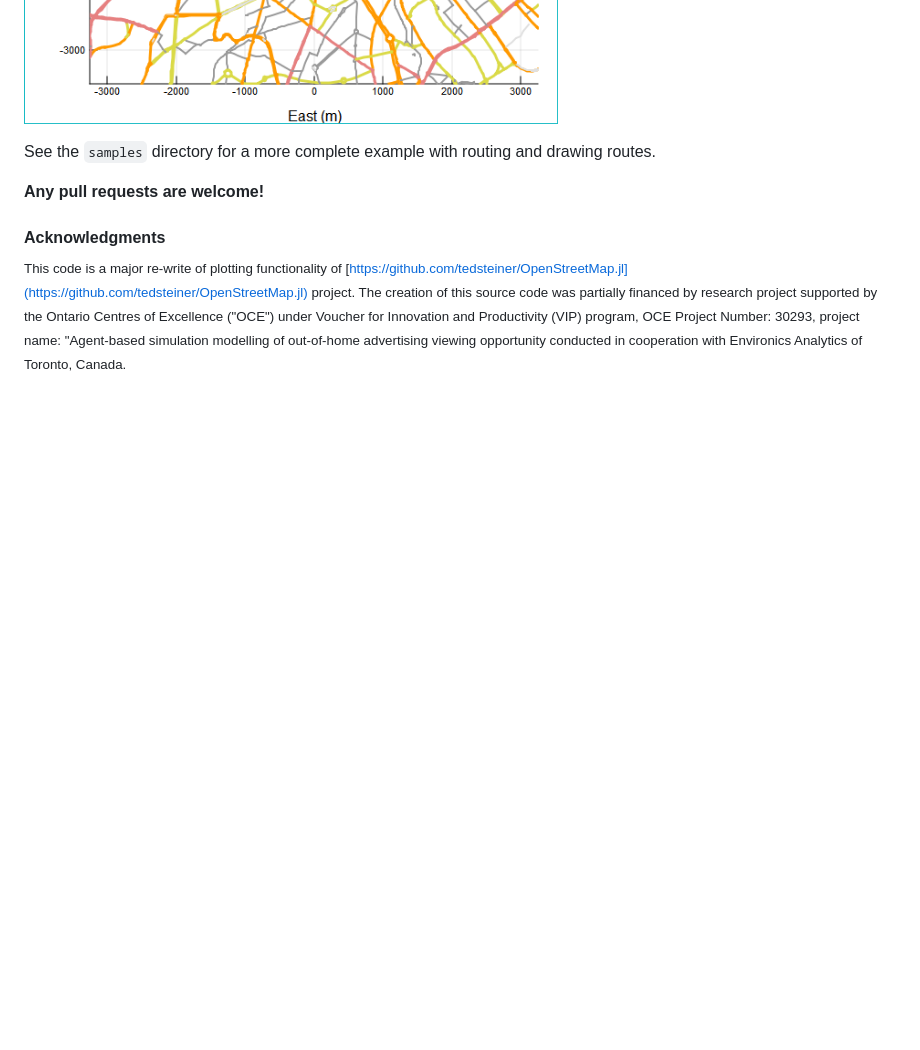
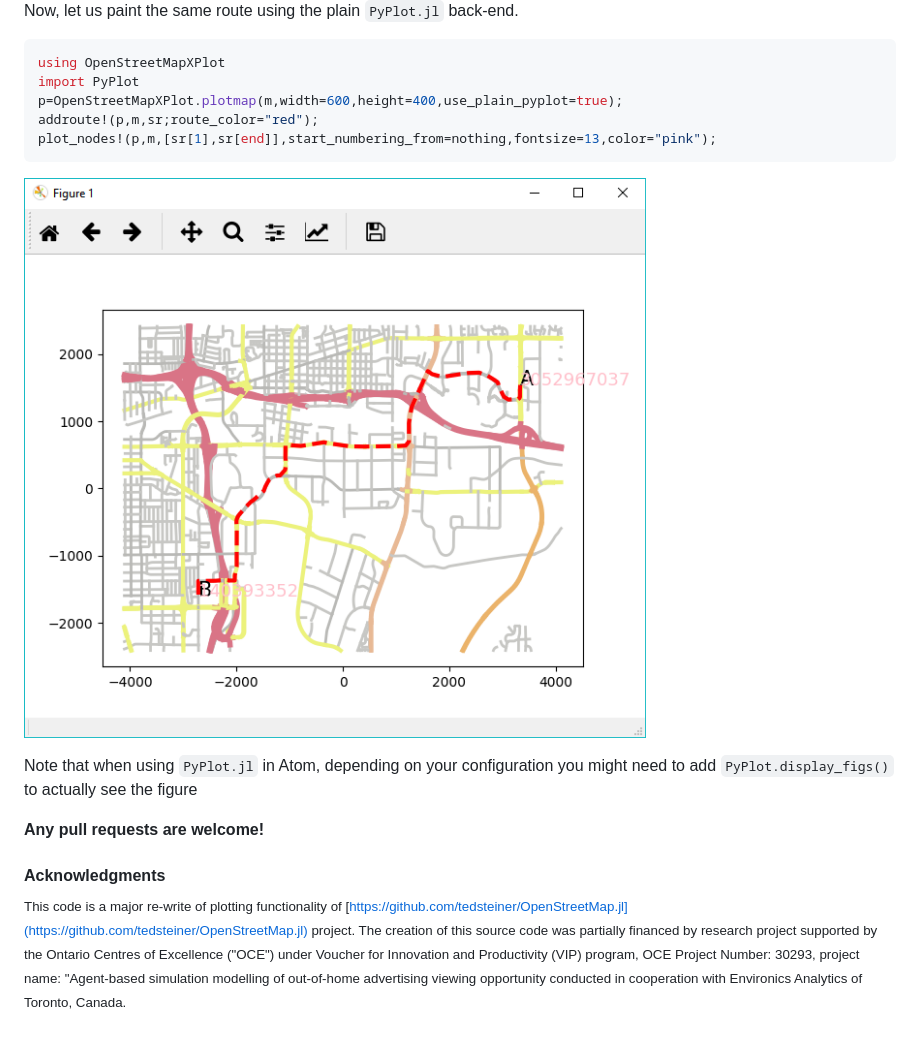
Before and after one commit to pszufe/OpenStreetMapXPlot.jl, a Markdown page: README.md, the part around one of its changes. GitHub-like rendering; pictures changed too: plot_image.png, plot_image_pyplot.png (added); blank space fills up the shorter version.

````diff
--- a/README.md
+++ b/README.md
@@ -26,7 +46,23 @@ p = OpenStreetMapXPlot.plotmap(map_data.nodes, OpenStreetMapX.ENU(map_data.bound
 
 ![](plot_image.png)
 
-See the `samples` directory for a more complete example with routing and drawing routes.
+Now, let us paint the same route using the plain `PyPlot.jl` back-end.
+
+```julia
+using OpenStreetMapXPlot
+import PyPlot
+p=OpenStreetMapXPlot.plotmap(m,width=600,height=400,use_plain_pyplot=true);
+addroute!(p,m,sr;route_color="red");
+plot_nodes!(p,m,[sr[1],sr[end]],start_numbering_from=nothing,fontsize=13,color="pink");
+```
+
+![](plot_image_pyplot.png)
+
+Note that when using `PyPlot.jl` in Atom, depending on your configuration you might need to add `PyPlot.display_figs()` to actually see the figure
+
+
+
+
 
 **Any pull requests are welcome!**
 
````
Also changed, not shown: other parts of README.md (+28 -8 lines), 8 other files.
